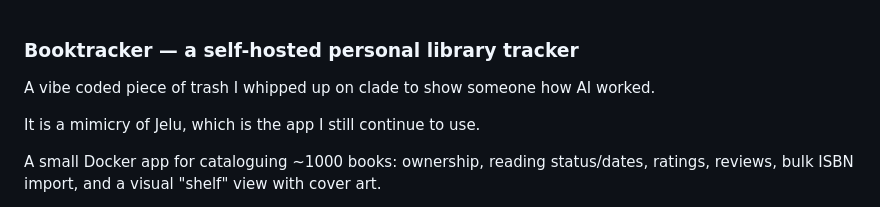
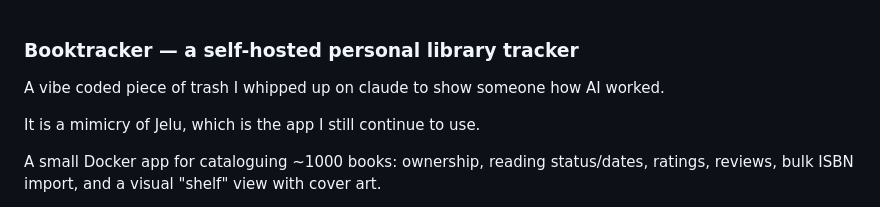
Before and after one commit to m0r1d1n/booktracker, a Markdown page: README.md, the part around the change. GitHub-like rendering.

```diff
--- a/README.md
+++ b/README.md
@@ -1,6 +1,6 @@
 ### Booktracker — a self-hosted personal library tracker
 
-A vibe coded piece of trash I whipped up on clade to show someone how AI worked.
+A vibe coded piece of trash I whipped up on claude to show someone how AI worked.
 
 It is a mimicry of Jelu, which is the app I still continue to use.
 
```
